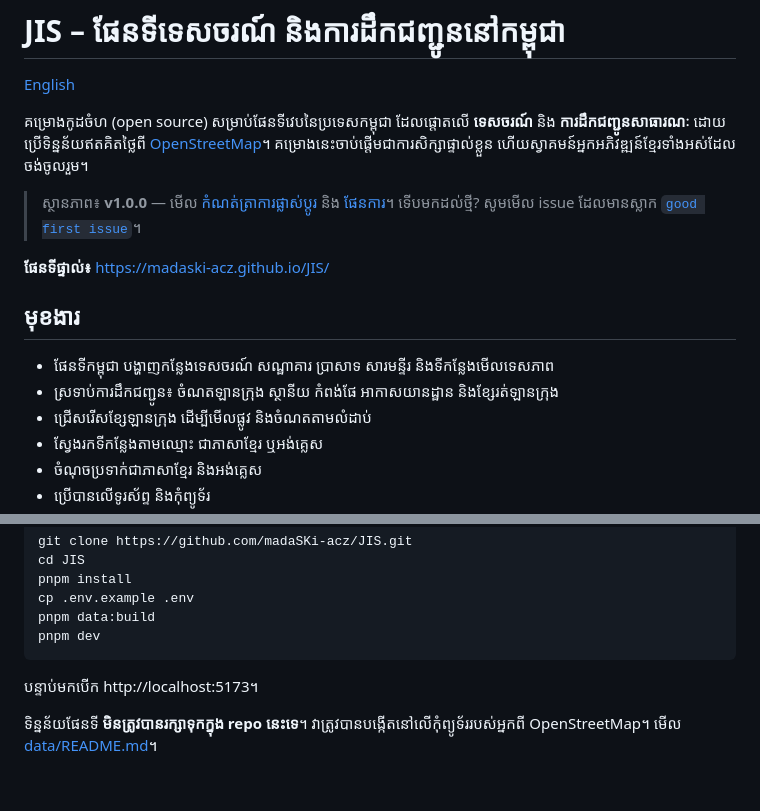
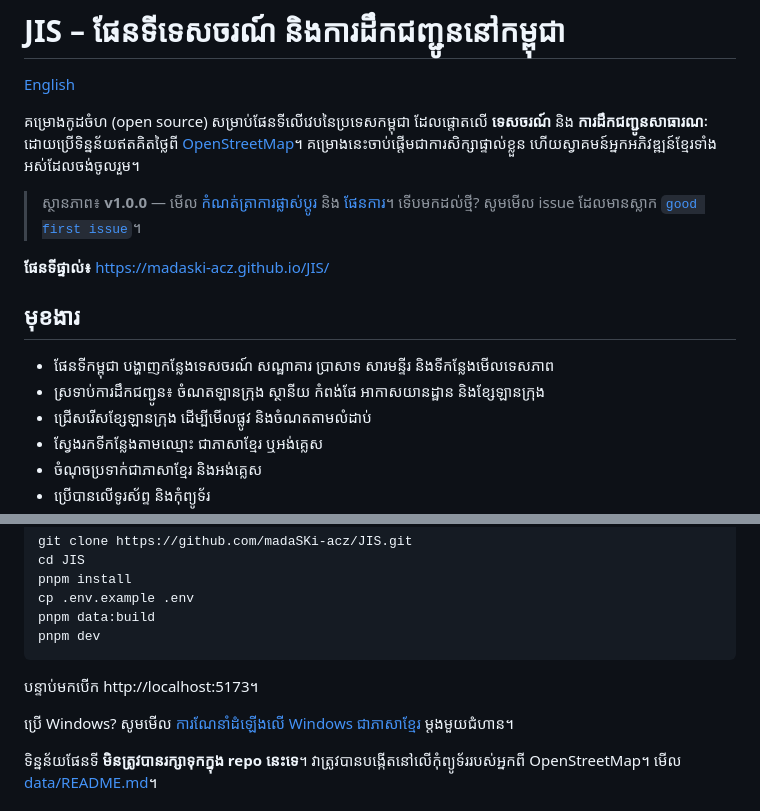
Before and after one commit to madaSKi-acz/JIS, a Markdown page: README.km.md, 2 parts joined by grey strips. Drawn GitHub-style; blank space fills up the shorter version.

Commit message:
docs: add Khmer setup guide for Windows
Closes #4

Co-Authored-By: sok dev <soknhok10@gmail.com>
Claude-Session: https://claude.ai/code/session_01BQGrogD1F73nFhZuztKxyc

```diff
--- a/README.km.md
+++ b/README.km.md
@@ -2,7 +2,7 @@
 
 [English](README.md)
 
-គម្រោងកូដចំហ (open source) សម្រាប់ផែនទីវេបនៃប្រទេសកម្ពុជា ដែលផ្តោតលើ **ទេសចរណ៍** និង **ការដឹកជញ្ជូនសាធារណៈ** ដោយប្រើទិន្នន័យឥតគិតថ្លៃពី [OpenStreetMap](https://www.openstreetmap.org)។ គម្រោងនេះចាប់ផ្តើមជាការសិក្សាផ្ទាល់ខ្លួន ហើយស្វាគមន៍អ្នកអភិវឌ្ឍន៍ខ្មែរទាំងអស់ដែលចង់ចូលរួម។
+គម្រោងកូដចំហ (open source) សម្រាប់ផែនទីលើវេបនៃប្រទេសកម្ពុជា ដែលផ្តោតលើ **ទេសចរណ៍** និង **ការដឹកជញ្ជូនសាធារណៈ** ដោយប្រើទិន្នន័យឥតគិតថ្លៃពី [OpenStreetMap](https://www.openstreetmap.org)។ គម្រោងនេះចាប់ផ្តើមជាការសិក្សាផ្ទាល់ខ្លួន ហើយស្វាគមន៍អ្នកអភិវឌ្ឍន៍ខ្មែរទាំងអស់ដែលចង់ចូលរួម។
 
 > ស្ថានភាព៖ **v1.0.0** — មើល [កំណត់ត្រាការផ្លាស់ប្តូរ](CHANGELOG.md) និង [ផែនការ](docs/roadmap.md)។ ទើបមកដល់ថ្មី? សូមមើល issue ដែលមានស្លាក [`good first issue`](https://github.com/madaSKi-acz/JIS/labels/good%20first%20issue)។
 
@@ -11,7 +11,7 @@
 ## មុខងារ
 
 - ផែនទីកម្ពុជា បង្ហាញកន្លែងទេសចរណ៍ សណ្ឋាគារ ប្រាសាទ សារមន្ទីរ និងទីកន្លែងមើលទេសភាព
-- ស្រទាប់ការដឹកជញ្ជូន៖ ចំណតឡានក្រុង ស្ថានីយ កំពង់ផែ អាកាសយានដ្ឋាន និងខ្សែរត់ឡានក្រុង
+- ស្រទាប់ការដឹកជញ្ជូន៖ ចំណតឡានក្រុង ស្ថានីយ កំពង់ផែ អាកាសយានដ្ឋាន និងខ្សែឡានក្រុង
 - ជ្រើសរើសខ្សែឡានក្រុង ដើម្បីមើលផ្លូវ និងចំណតតាមលំដាប់
 - ស្វែងរកទីកន្លែងតាមឈ្មោះ ជាភាសាខ្មែរ ឬអង់គ្លេស
 - ចំណុចប្រទាក់ជាភាសាខ្មែរ និងអង់គ្លេស
@@ -33,6 +33,8 @@ pnpm dev
 
 បន្ទាប់មកបើក http://localhost:5173។
 
+ប្រើ Windows? សូមមើល [ការណែនាំដំឡើងលើ Windows ជាភាសាខ្មែរ](docs/setup.km.md) ម្តងមួយជំហាន។
+
 ទិន្នន័យផែនទី **មិនត្រូវបានរក្សាទុកក្នុង repo នេះទេ**។ វាត្រូវបានបង្កើតនៅលើកុំព្យូទ័ររបស់អ្នកពី OpenStreetMap។ មើល [data/README.md](data/README.md)។
 
 ## ការចូលរួម
```
Also changed, not shown: README.md (+2 -0 lines), docs/setup.km.md (added, +83 -0 lines).
